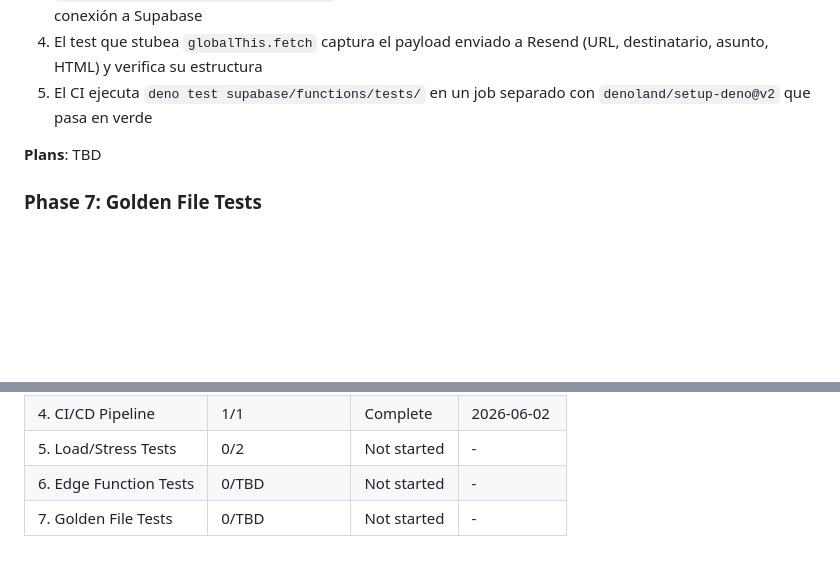
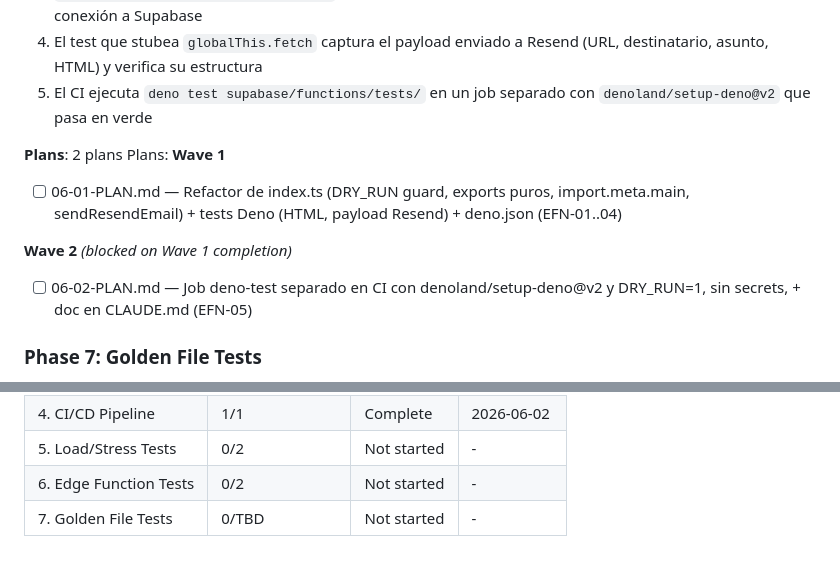
Before and after one commit to cvidala/sistema-epp-flutter, a Markdown page: .planning/ROADMAP.md, 2 parts joined by grey strips. Drawn GitHub-style; blank space fills up the shorter version.

Commit message:
docs(06): create phase plan for Edge Function tests
Wave 1 (06-01): refactor notif-vencimiento/index.ts (DRY_RUN guard,
pure exports, import.meta.main, sendResendEmail) + Deno tests + deno.json
(EFN-01..04).
Wave 2 (06-02): separate deno-test CI job with denoland/setup-deno@v2
(EFN-05).

Co-Authored-By: Claude Sonnet 4.6 <noreply@anthropic.com>

```diff
--- a/.planning/ROADMAP.md
+++ b/.planning/ROADMAP.md
@@ -130,7 +130,15 @@ Plans:
   4. El test que stubea `globalThis.fetch` captura el payload enviado a Resend (URL, destinatario, asunto, HTML) y verifica su estructura
   5. El CI ejecuta `deno test supabase/functions/tests/` en un job separado con `denoland/setup-deno@v2` que pasa en verde
 
-**Plans**: TBD
+**Plans**: 2 plans
+Plans:
+**Wave 1**
+
+- [ ] 06-01-PLAN.md — Refactor de index.ts (DRY_RUN guard, exports puros, import.meta.main, sendResendEmail) + tests Deno (HTML, payload Resend) + deno.json (EFN-01..04)
+
+**Wave 2** *(blocked on Wave 1 completion)*
+
+- [ ] 06-02-PLAN.md — Job deno-test separado en CI con denoland/setup-deno@v2 y DRY_RUN=1, sin secrets, + doc en CLAUDE.md (EFN-05)
 
 ### Phase 7: Golden File Tests
 
@@ -161,5 +169,5 @@ Note: Phase 5 and Phase 6 are technically independent (different toolchains). Ph
 | 3. E2E Tests | 1/1 | Complete | 2026-06-02 |
 | 4. CI/CD Pipeline | 1/1 | Complete | 2026-06-02 |
 | 5. Load/Stress Tests | 0/2 | Not started | - |
-| 6. Edge Function Tests | 0/TBD | Not started | - |
+| 6. Edge Function Tests | 0/2 | Not started | - |
 | 7. Golden File Tests | 0/TBD | Not started | - |
```
Also changed, not shown: 2 other files.
